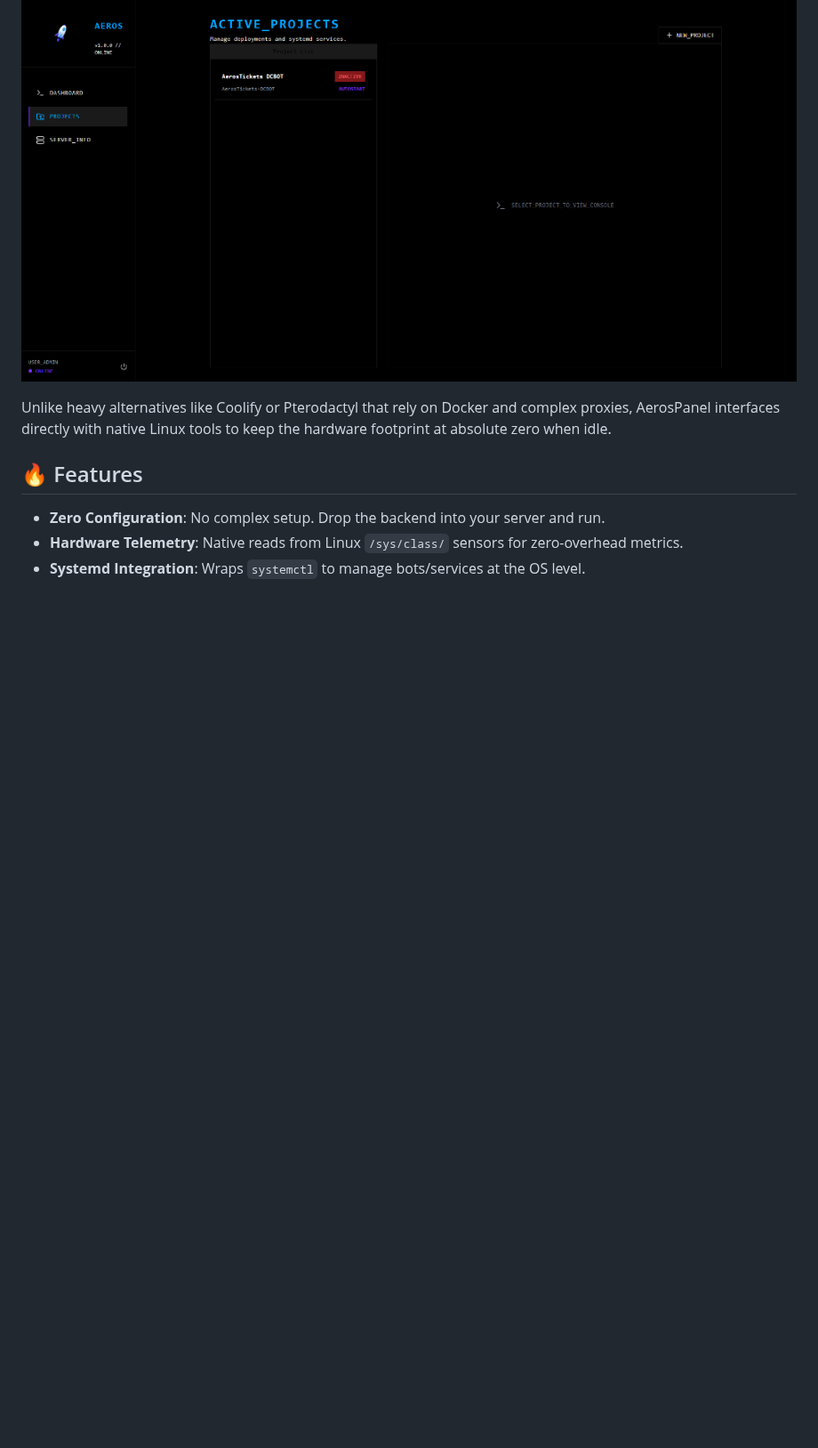
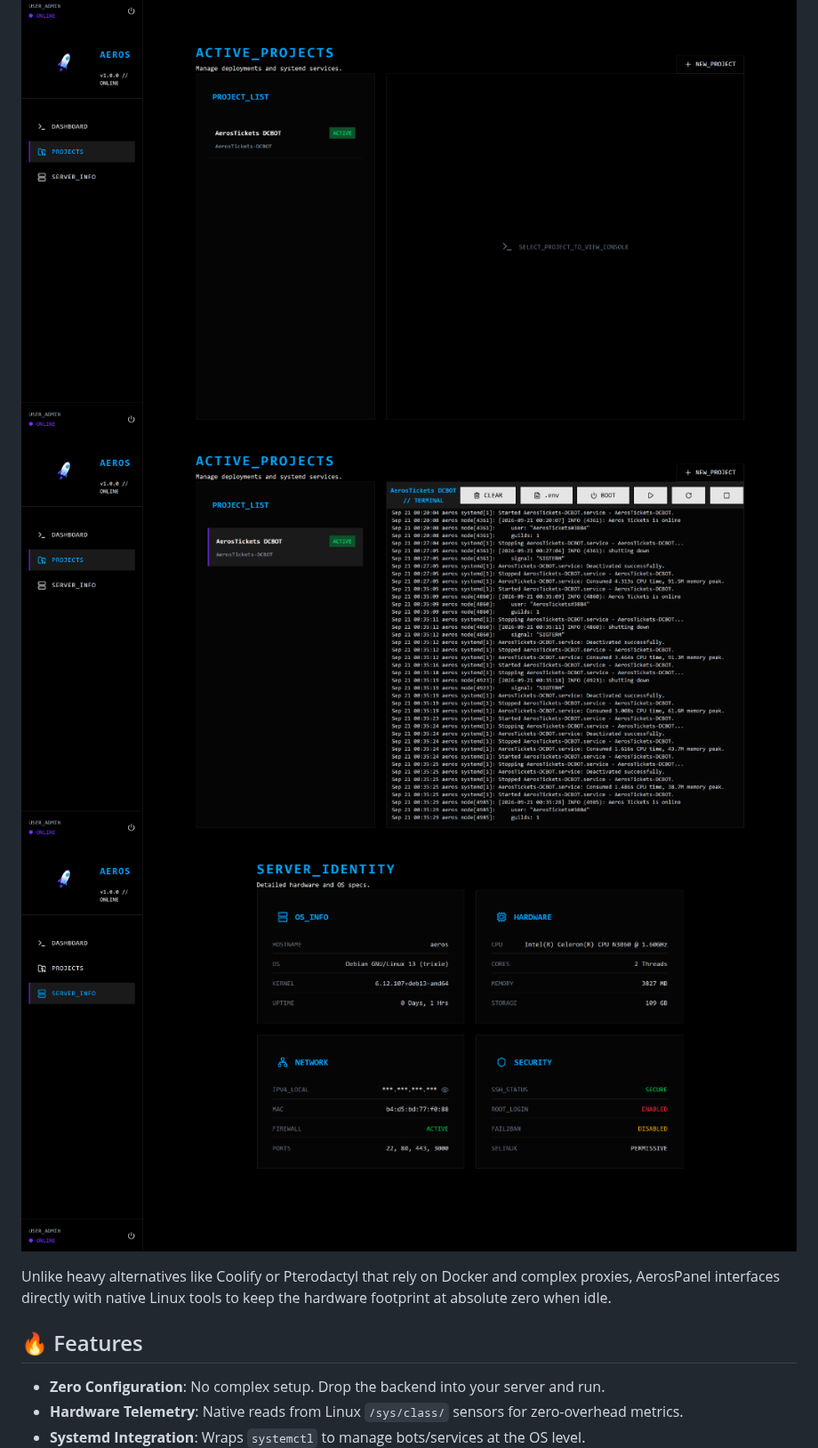
Before and after one commit to DevModee/Aeros-Panel, a Markdown page: README.md, the part around the change. Shown at 89% size. GitHub-like rendering; pictures changed too: docs/dashboard.png, docs/projects-list.png (added), docs/projects-terminal.png (added); blank space fills up the shorter version.

Commit message:
Update repository screenshots in README

```diff
--- a/README.md
+++ b/README.md
@@ -5,7 +5,9 @@ A zero-overhead, hyper-optimized control panel designed specifically for managin
 ## Screenshots
 
 ![Dashboard](docs/dashboard.png)
-![Projects](docs/projects.png)
+![Projects List](docs/projects-list.png)
+![Terminal](docs/projects-terminal.png)
+![Server Info](docs/server-info.png)
 
 Unlike heavy alternatives like Coolify or Pterodactyl that rely on Docker and complex proxies, AerosPanel interfaces directly with native Linux tools to keep the hardware footprint at absolute zero when idle.
 
```
